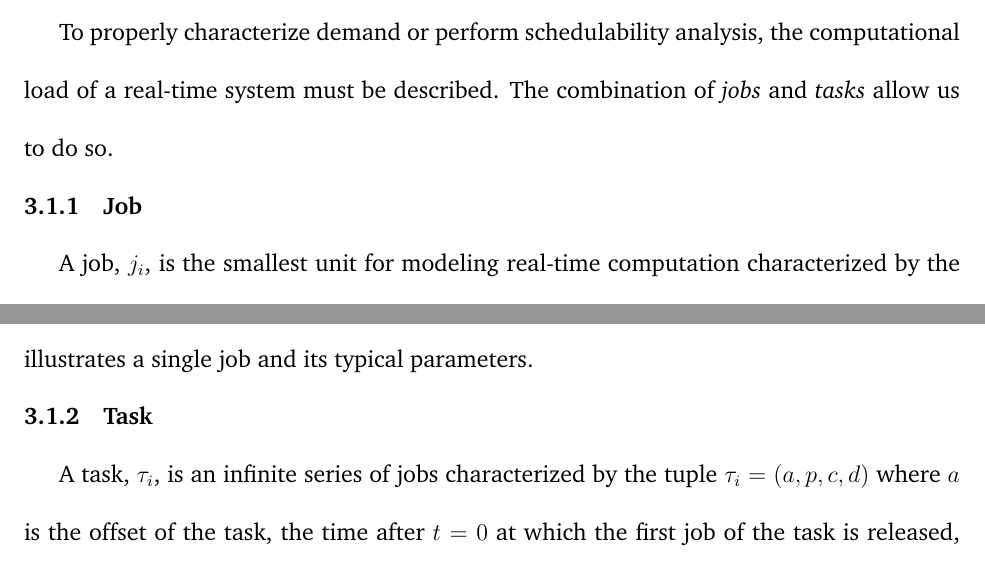
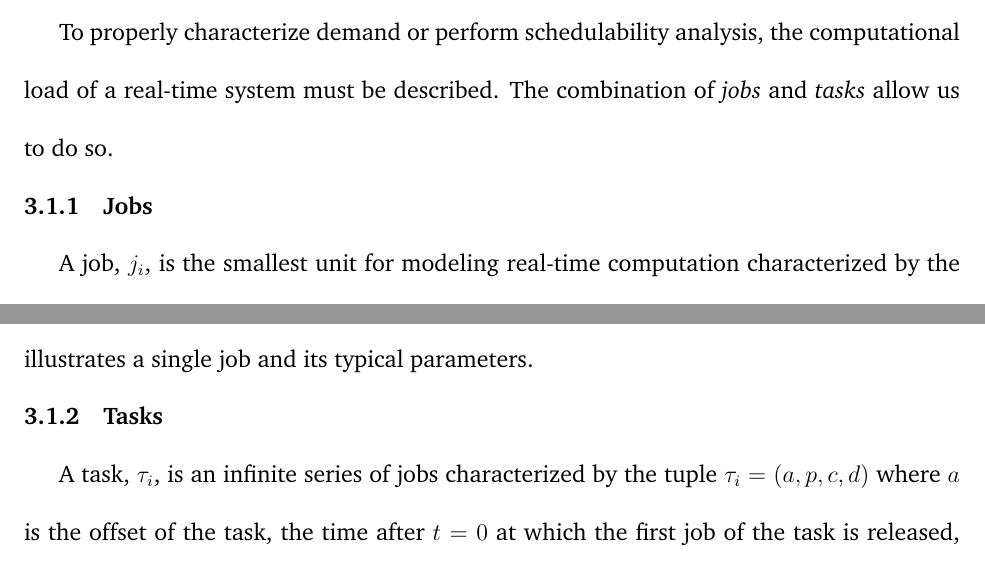
Before and after one commit to aarontwillcock/wsu-phd-prospectus, a LaTeX document (manuscript/main.tex, which reads manuscript/chap3-systemModelsAndTerms.tex): two parts of page 20 of 112, joined at a grey line, cut so that both start at the same text. Compiled offline with pdfLaTeX.

Commit message:
- Made jobs, tasks plural

```diff
--- a/manuscript/chap3-systemModelsAndTerms.tex
+++ b/manuscript/chap3-systemModelsAndTerms.tex
@@ -8,12 +8,12 @@ Note that any terminology or notation specific to individual systems (for exampl
 To properly characterize demand or perform schedulability analysis, the computational load of a real-time system must be described.
 The combination of \textit{jobs} and \textit{tasks} allow us to do so.
 
-\subsubsection{Job}
+\subsubsection{Jobs}
 
 A job, $j_i$, is the smallest unit for modeling real-time computation characterized by the tuple $j = (a,e,d)$ where $a$ is the release time, the earliest time at which the processor time may be allocated to the job, $d$ is the relative deadline, the time by which $e$ units of processor time must be allocated to the job to avoid missing the deadline.
 Figure \ref{fig:rt-job} illustrates a single job and its typical parameters.
 
-\subsubsection{Task}
+\subsubsection{Tasks}
 
 A task, $\tau_i$, is an infinite series of jobs characterized by the tuple $\tau_i = (a,p,c,d)$ where $a$ is the offset of the task, the time after $t=0$ at which the first job of the task is released, $p$ is either the period or minimum interarrival time of the task (described below), $c$ is the WCET of all jobs the task may release, and $d$ is the relative deadline for all jobs of the task such that a job released at time $t$ is due at time $t+d$.
 
```
